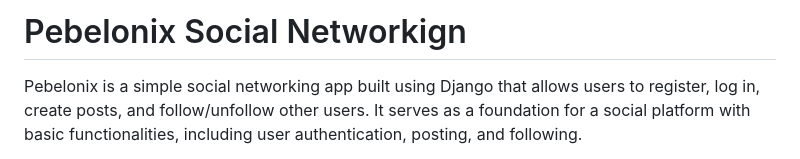
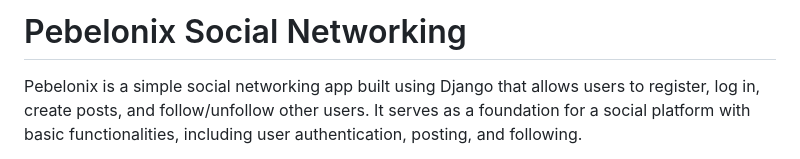
Before and after one commit to Ahmeds-Data/Pebelonix, a Markdown page: README.md, the part around the change. GitHub-like rendering.

```diff
--- a/README.md
+++ b/README.md
@@ -1,4 +1,4 @@
-# Pebelonix Social Networkign
+# Pebelonix Social Networking
 
 Pebelonix is a simple social networking app built using Django that allows users to register, log in, create posts, and follow/unfollow other users. It serves as a foundation for a social platform with basic functionalities, including user authentication, posting, and following.
 
```
